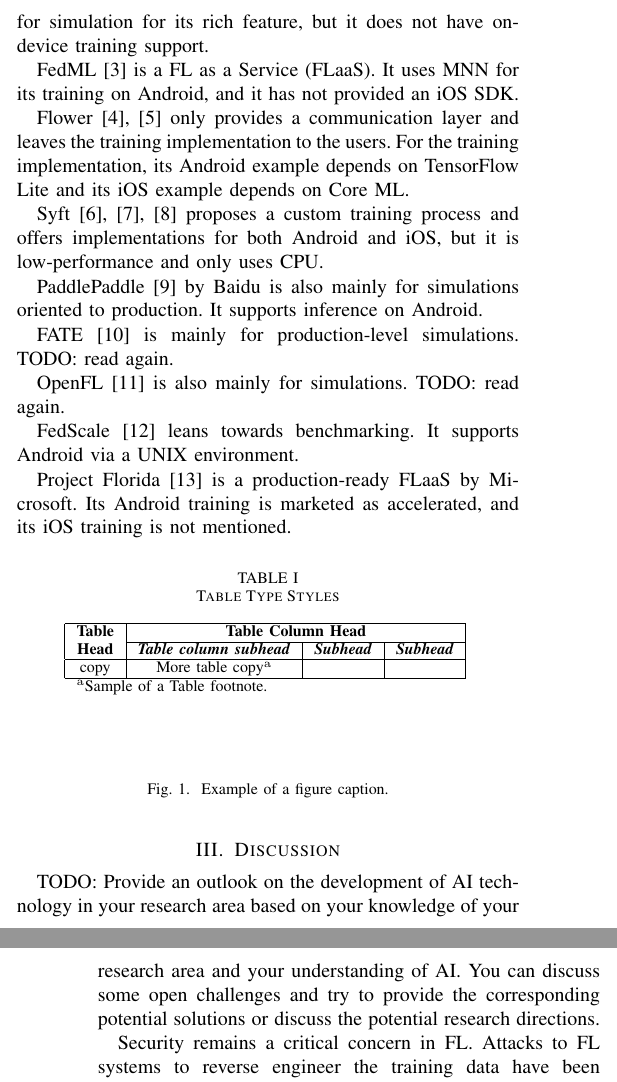
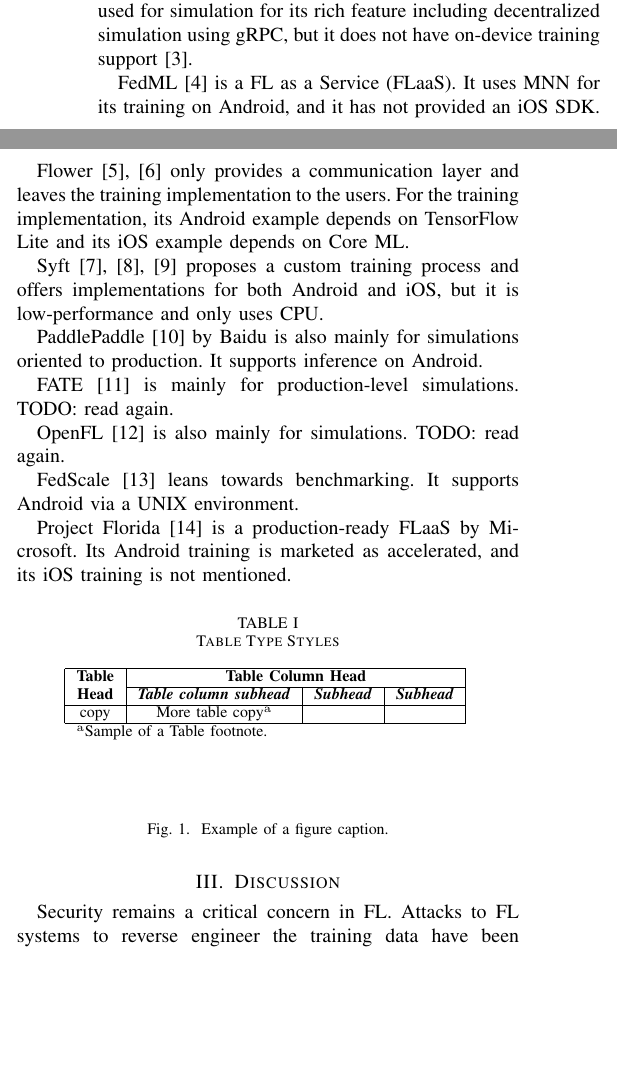
Before and after one commit to SichangHe/CS402, a LaTeX paper (final_report/conference_101719.tex): two parts of the columns of pages 1 and 2 of 2 before the commit and two parts of the columns of page 1 of 2 after it, joined at a grey line, cut so that both start at the same text, the shorter picture padded with empty space. Compiled offline with pdfLaTeX; a missing font is replaced by an installed copy or a similar font; a LaTeX package or settings file that is missing is left out.

Commit message:
fix TFF description;comment out TODOs;~\cite

```diff
--- a/final_report/conference_101719.tex
+++ b/final_report/conference_101719.tex
@@ -75,37 +74,38 @@ TensorFlow Federated \cite{tensorflow2015-whitepaper} is oriented to
 provide infrastructure for production-level FL on smartphones.
-It is mainly used for simulation for its rich feature,
-but it does not have on-device training support.
+It is widely used for simulation for its rich feature including
+decentralized simulation using gRPC,
+but it does not have on-device training support~\cite{kholod2020open}.
 
-FedML \cite{he2020fedml} is a FL as a Service (FLaaS).
+FedML~\cite{he2020fedml} is a FL as a Service (FLaaS).
 It uses MNN for its training on Android,
 and it has not provided an iOS SDK.
 
-Flower \cite{beutel2020flower,mathur2021ondevice}
+Flower~\cite{beutel2020flower,mathur2021ondevice}
 only provides a communication layer and
 leaves the training implementation to the users.
 For the training implementation,
 its Android example depends on TensorFlow Lite and
 its iOS example depends on Core ML.
 
-Syft \cite{ryffel2018generic,Ziller2021,hall2021syft}
+Syft~\cite{ryffel2018generic,Ziller2021,hall2021syft}
 proposes a custom training process and
 offers implementations for both Android and iOS,
 but it is low-performance and only uses CPU.
 
-PaddlePaddle \cite{ma2019paddlepaddle} by Baidu is
+PaddlePaddle~\cite{ma2019paddlepaddle} by Baidu is
 also mainly for simulations oriented to production.
 It supports inference on Android.
 
-FATE \cite{liu2021fate} is mainly for production-level simulations.
+FATE~\cite{liu2021fate} is mainly for production-level simulations.
 TODO: read again.
 
-OpenFL \cite{patrick2022openfl} is also mainly for simulations.
+OpenFL~\cite{patrick2022openfl} is also mainly for simulations.
 TODO: read again.
 
-FedScale \cite{lai2022fedscale} leans towards benchmarking.
+FedScale~\cite{lai2022fedscale} leans towards benchmarking.
 It supports Android via a UNIX environment.
 
-Project Florida \cite{madrigal2023project}
+Project Florida~\cite{madrigal2023project}
 is a production-ready FLaaS by Microsoft.
 Its Android training is marketed as accelerated,
 and its iOS training is not mentioned.
@@ -141,12 +141,12 @@ copy& More table copy$^{\mathrm{a}}$& &  \\
 
 \section{Discussion}
 
-TODO: Provide an outlook on the development of AI technology in
-your research area based on your knowledge of your research area and
-your understanding of AI.
-You can discuss some open challenges and try to
-provide the corresponding potential solutions or
-discuss the potential research directions.
+% TODO: Provide an outlook on the development of AI technology in
+% your research area based on your knowledge of your research area and
+% your understanding of AI.
+% You can discuss some open challenges and try to
+% provide the corresponding potential solutions or
+% discuss the potential research directions.
 
 Security remains a critical concern in FL.
 Attacks to FL systems to reverse engineer the training data have been
```
Also changed, not shown: final_report/main.bib (+14 -0 lines), final_report/conference_101719.tex (25 more changed lines).
